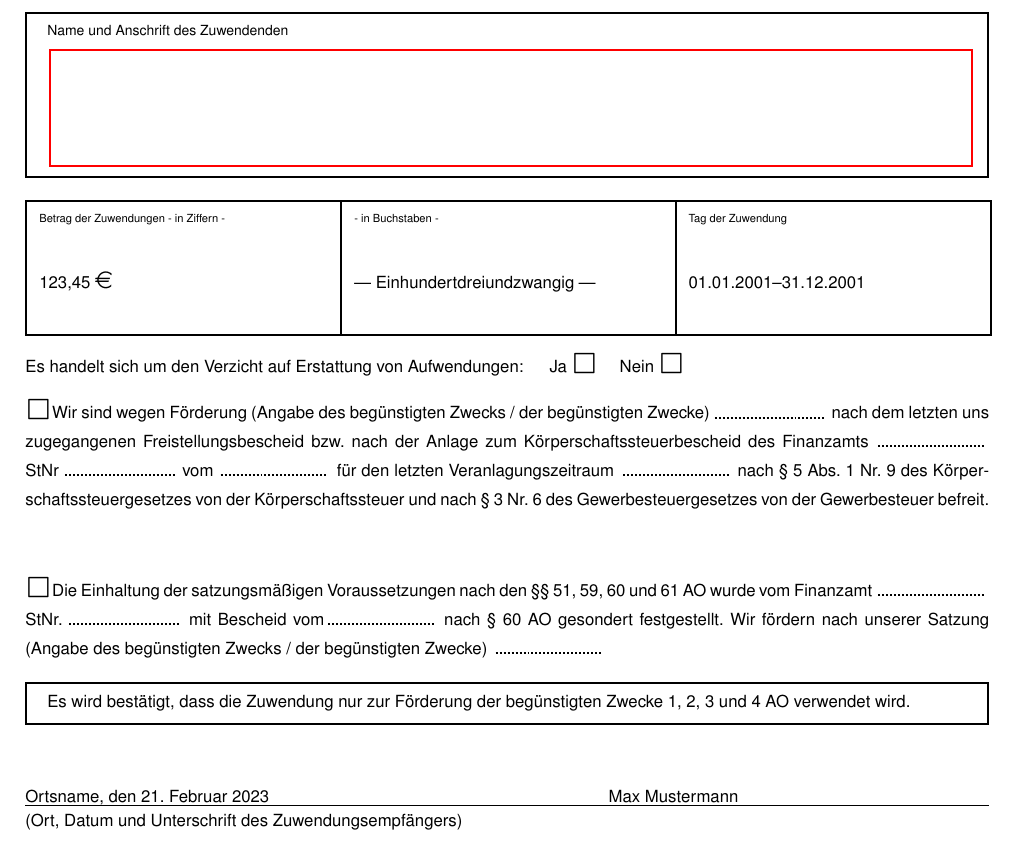
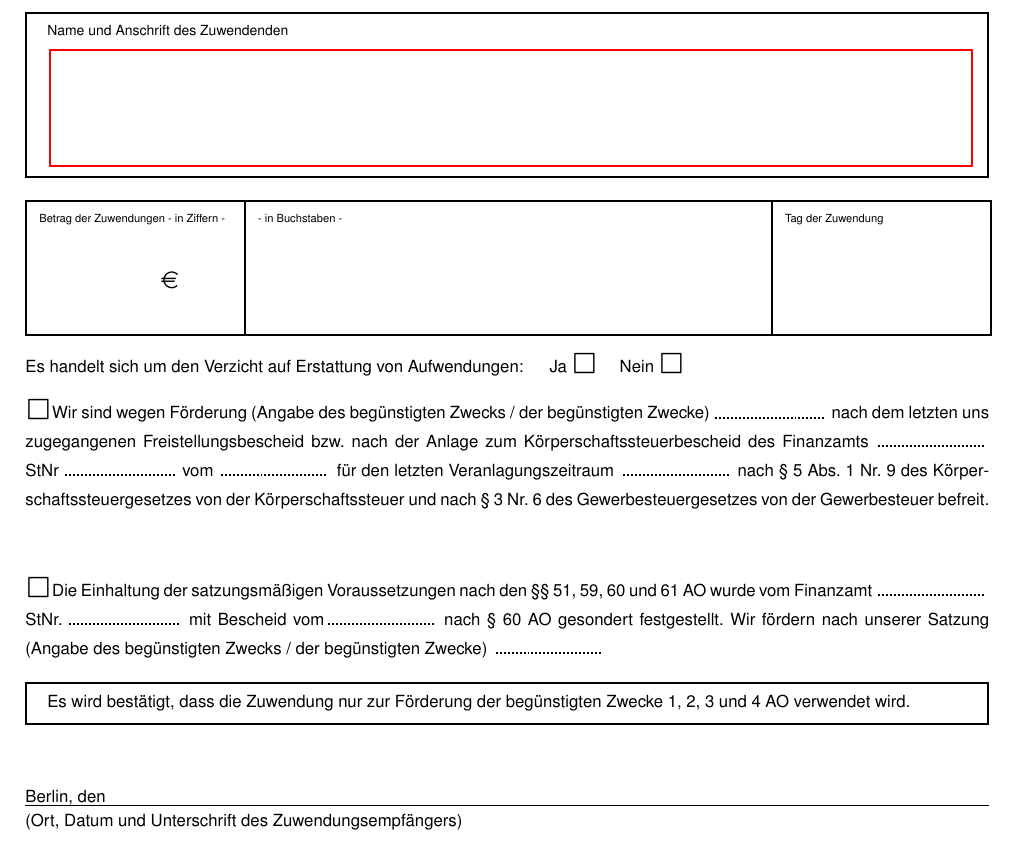
Before and after one commit to DE-RSE/materials, a LaTeX document (Spendenquittung/spendenquittung.tex): part of the page, cut so that both start at the same text. Compiled offline with pdfLaTeX.

Commit message:
untrakced

```diff
--- a/Spendenquittung/spendenquittung.tex
+++ b/Spendenquittung/spendenquittung.tex
@@ -67,10 +67,10 @@
 
 \MyFormBox[2.0cm]{Name und Anschrift des Zuwendenden}{}
 
-\begin{tabu}{|[1pt]p{0.3\textwidth}|[1pt]p{0.32\textwidth} |[1pt]p{0.3\textwidth}|[1pt]} \tabucline[1pt]{-}
+\begin{tabu}{|[1pt]p{0.2\textwidth}|[1pt]p{0.52\textwidth} |[1pt]p{0.2\textwidth}|[1pt]} \tabucline[1pt]{-}
 \scriptsize \ifthenelse{\boolean{sammel}}{Summe}{Betrag} der Zuwendungen - in Ziffern - & \scriptsize- in Buchstaben - & \scriptsize \ifthenelse{\boolean{sammel}}{Zeitraum der Sammelbestätigung}{Tag der Zuwendung} \\
 \vspace*{1em} & & \\
-123,45 \euro & --- Einhundertdreiundzwangig --- & 01.01.2001--31.12.2001 \\
+\hspace*{7em} \euro &  &  \\
 \vspace*{1em} & & \\ \tabucline[1pt]{-}
 \end{tabu}
 
@@ -91,7 +91,7 @@ Es wird bestätigt, dass die Zuwendung nur zur Förderung der begünstigten Zwec
 
 \vspace*{2.5em}
 
-Ortsname, den \today \hspace*{20em} Max Mustermann
+Berlin, den  \hspace*{24em}
 
 \hrule
 
```
Also changed, not shown: Einladung_Jahreshauptversammlung/Einladung_Jahreshauptversammlung_2019.tex (+2 -4 lines).
